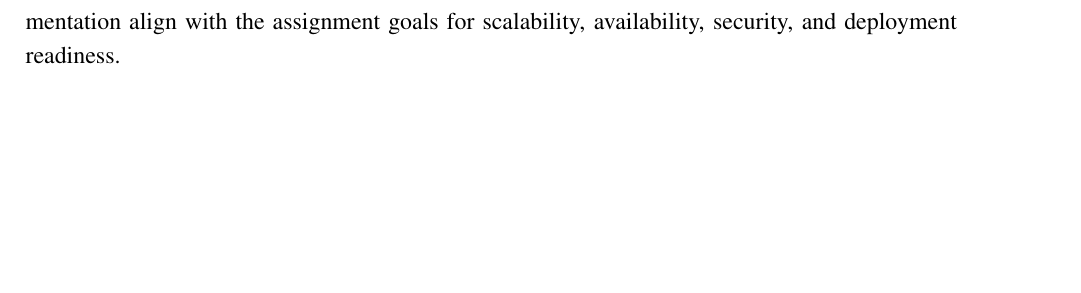
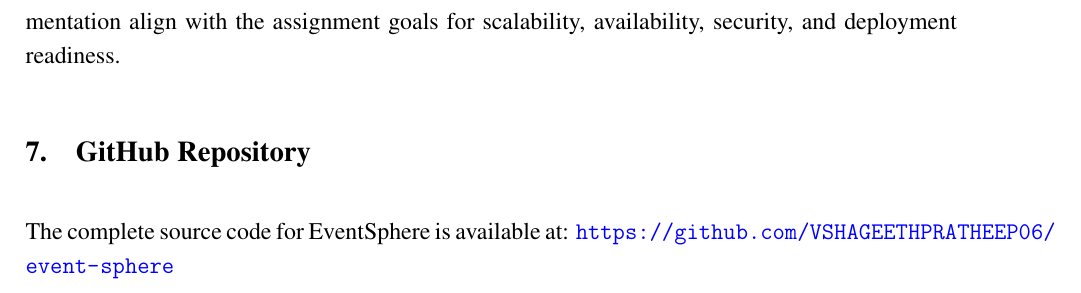
Before and after one commit to VSHAGEETHPRATHEEP06/event-sphere, a LaTeX document (docs/main.tex): part of page 7 of 7, cut so that both start at the same text, the shorter picture padded with empty space. Compiled offline with pdfLaTeX.

Commit message:
Added repo link in report

```diff
--- a/docs/main.tex
+++ b/docs/main.tex
@@ -182,4 +182,7 @@
 \section{Conclusion}
 EventSphere successfully demonstrates a realistic cloud-native application using modern deployment practices. The platform supports secure user authentication, event browsing, booking, payment processing, and asynchronous notification delivery. The chosen architecture and implementation align with the assignment goals for scalability, availability, security, and deployment readiness.
 
+\section{GitHub Repository}
+The complete source code for EventSphere is available at: \url{https://github.com/VSHAGEETHPRATHEEP06/event-sphere}
+
 \end{document}
```
Also changed, not shown: docs/main.pdf, 3 other files.
